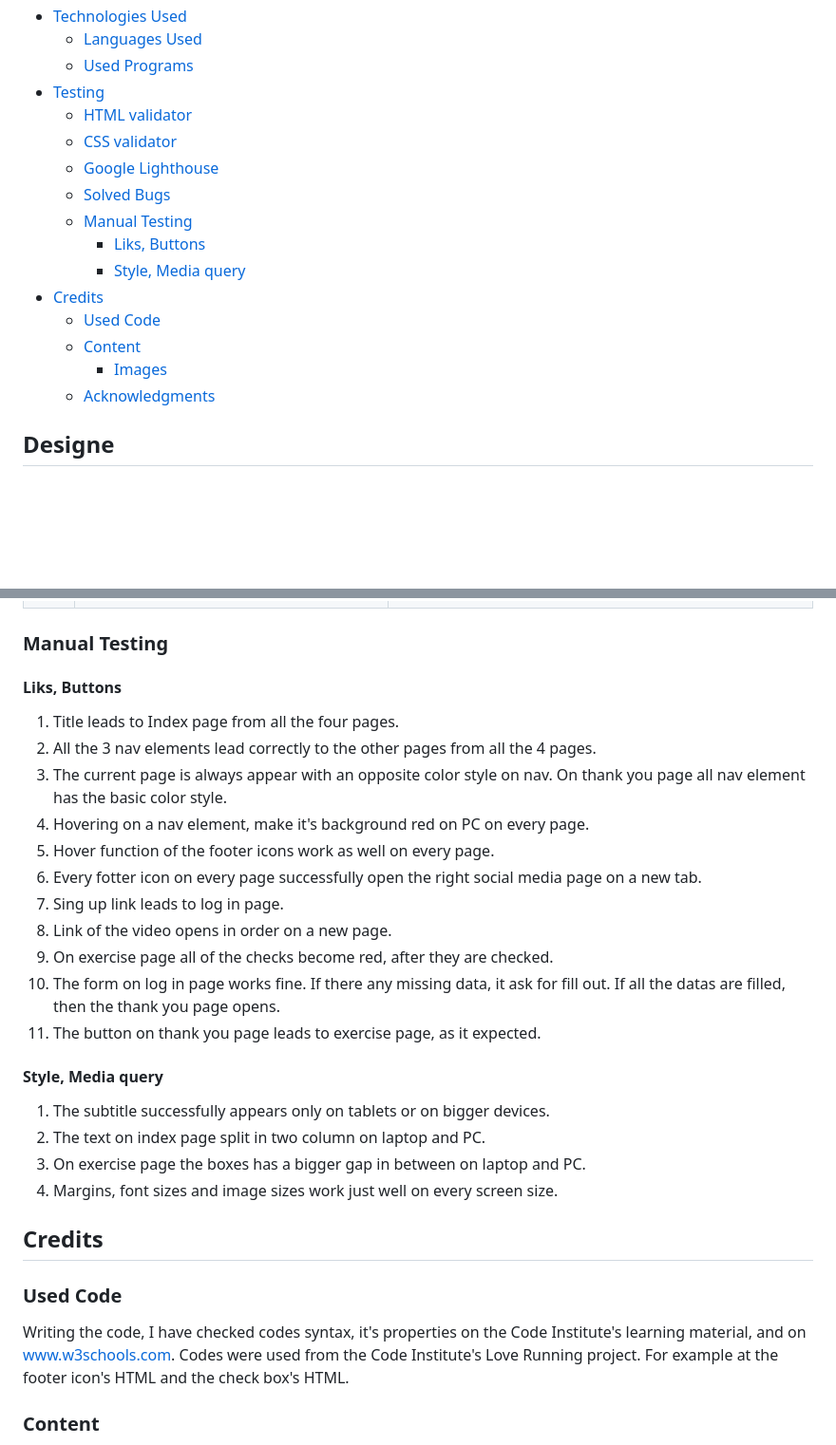
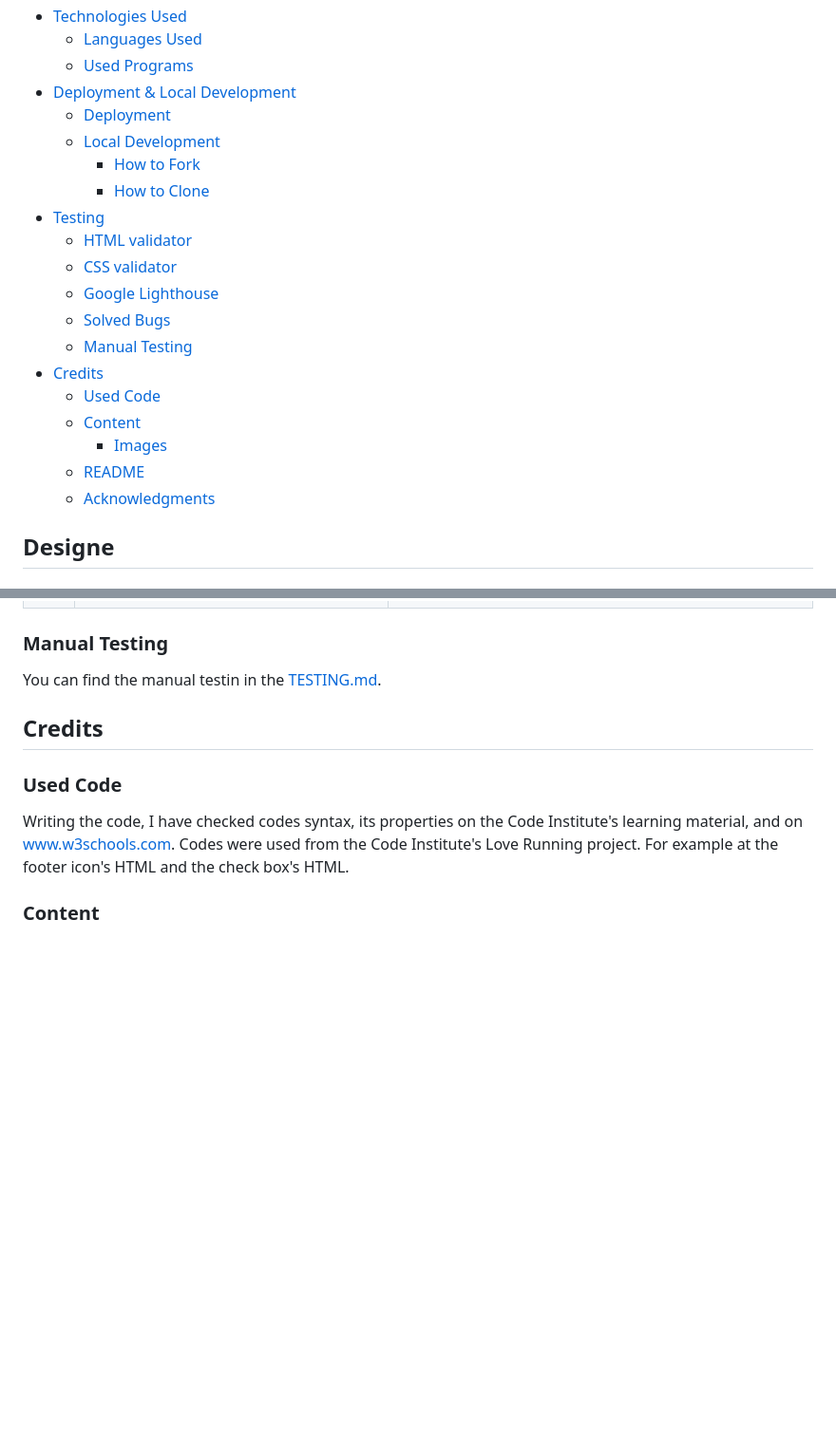
Before and after one commit to ZoltanNyaradi/Beginner-Bodybilders, a Markdown page: README.md, 2 parts joined by grey strips. Shown: that part at 95% size. Rendered like a GitHub page; blank space fills up the shorter version.

```diff
--- a/README.md
+++ b/README.md
@@ -25,18 +25,22 @@ Start a healthier life now and try it for yourself: [Beginner Budybuilder ](http
 * [Technologies Used](#technologies-used)
   * [Languages Used](#languages-used)
   * [Used Programs](#used-programs)
+* [Deployment & Local Development](#deployment--local-development)
+  * [Deployment](#deployment)
+  * [Local Development](#local-development)
+    * [How to Fork](#how-to-fork)
+    * [How to Clone](#how-to-clone)
 * [Testing](#testing)
   * [HTML validator](#html-validator)
   * [CSS validator](#css-validator)
   * [Google Lighthouse](#google-lighthouse)
   * [Solved Bugs](#solved-bugs)
   * [Manual Testing](#manual-testing)
-    * [Liks, Buttons](#liks-buttons)
-    * [Style, Media query](#style-media-query)
 * [Credits](#credits)
   * [Used Code](#used-code)
   * [Content](#content)
     * [Images](#images)
+  * [README](#readme)
   * [Acknowledgments](#acknowledgments)
 
 ## Designe
@@ -205,32 +244,13 @@ Compressing these images made the exercise page from the worst to the best prefo
 
 ### Manual Testing
 
-#### Liks, Buttons
-
-1. Title leads to Index page from all the four pages.
-2. All the 3 nav elements lead correctly to the other pages from all the 4 pages.
-3. The current page is always appear with an opposite color style on nav. On thank you page all nav element has the basic color style.
-4. Hovering on a nav element, make it's background red on PC on every page.
-5. Hover function of the footer icons work as well on every page.
-6. Every fotter icon on every page successfully open the right social media page on a new tab.
-7. Sing up link leads to log in page.
-8. Link of the video opens in order on a new page.
-9. On exercise page all of the checks become red, after they are checked.
-10. The form on log in page works fine. If there any missing data, it ask for fill out. If all the datas are filled, then the thank you page opens.
-11. The button on thank you page leads to exercise page, as it expected.
-
-#### Style, Media query
-
-1. The subtitle successfully appears only on tablets or on bigger devices.
-2. The text on index page split in two column on laptop and PC.
-3. On exercise page the boxes has a bigger gap in between on laptop and PC.
-4. Margins, font sizes and image sizes work just well on every screen size.
+You can find the manual testin in the [TESTING.md](TESTING.md).
 
 ## Credits
 
 ### Used Code
 
-Writing the code, I have checked codes syntax, it's properties on the Code Institute's learning material, and on www.w3schools.com.
+Writing the code, I have checked codes syntax, its properties on the Code Institute's learning material, and on www.w3schools.com.
 Codes were used from the Code Institute's Love Running project. For example at the footer icon's HTML and the check box's HTML.
 
 ### Content
```
Also changed, not shown: other parts of README.md (+39 -0 lines).
